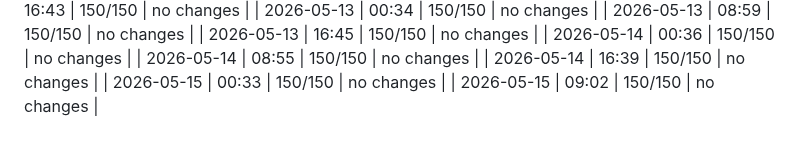
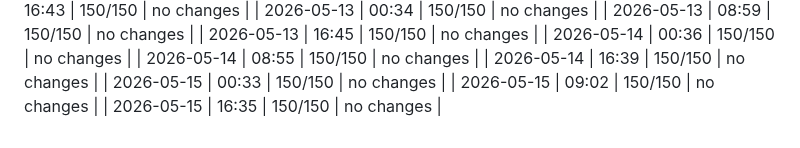
Before and after one commit to dweng0/dwengochart-renderer, a Markdown page: JOURNAL_INDEX.md, the part around the change. Drawn GitHub-style.

Commit message:
2026-05-15 16:35: update journal index

```diff
--- a/JOURNAL_INDEX.md
+++ b/JOURNAL_INDEX.md
@@ -152,3 +152,4 @@
 | 2026-05-14 | 16:39 | 150/150 | no changes |
 | 2026-05-15 | 00:33 | 150/150 | no changes |
 | 2026-05-15 | 09:02 | 150/150 | no changes |
+| 2026-05-15 | 16:35 | 150/150 | no changes |
```
